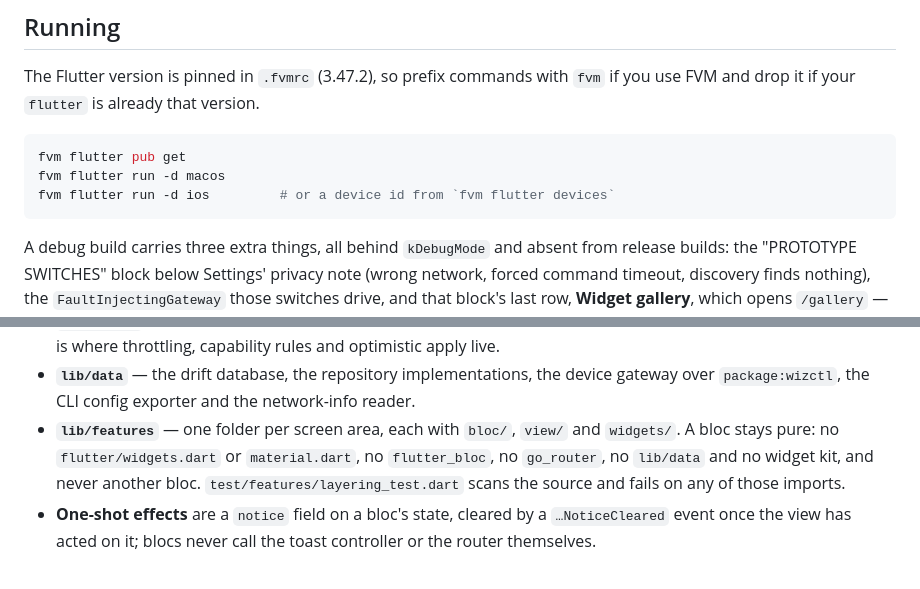
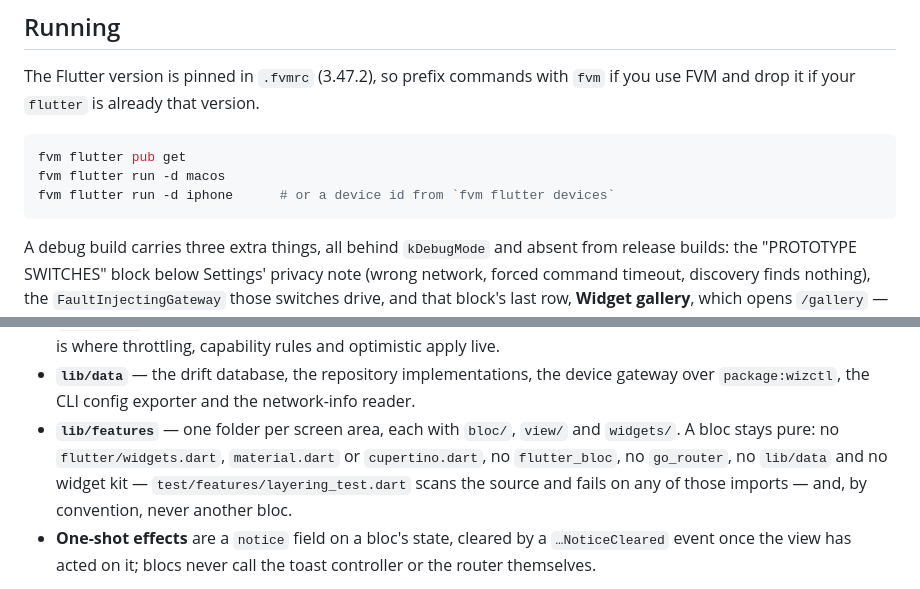
Before and after one commit to bharat-1809/wizctl_app, a Markdown page: README.md, 2 parts joined by grey strips. GitHub-like rendering.

Commit message:
docs: correct four claims the review found untrue
Spec, the disabled-key bullet: it listed §10.8's Save-light sheet among
the sections that say "empty name -> reject". They do not; §10.8 (:300)
specifies no cue at all. Only §10.1, §10.2 and §10.6 carry that line, so
the bullet names those three and says §10.8 follows the same rule
without having specified a cue.

Spec, the reduced-motion bullet: "the fixture hero rides the route
animation" reads as though a shared-element flight exists. None does --
FixtureHero, LightHero, InspectorHero and GalleryHero are kit and
feature widgets, and a grep for `Hero(` outside those four names finds
nothing. The clause now says no hero flight exists in this plan and
points at the §10.4 bullet that already records the flight as deferred.
No other doc in lib/ or either README carries the same claim.

README, the features bullet: "never another bloc" sat inside the list
the layering test enforces, which it is not -- that scan's denylist is
material/widgets/cupertino, flutter_bloc, go_router, /data/ and the kit.
The rule is real but conventional, and now reads that way. Cupertino is
added to the enforced list, which the test does check.

README, running on iOS: `-d ios` does not resolve, because device
matching is exact-or-prefix against an id or a name and iOS devices are
named like "iPhone 17 Pro". `-d iphone` is the literal that works.

````diff
--- a/README.md
+++ b/README.md
@@ -35,7 +35,7 @@ The Flutter version is pinned in `.fvmrc` (3.47.2), so prefix commands with
 ```bash
 fvm flutter pub get
 fvm flutter run -d macos
-fvm flutter run -d ios         # or a device id from `fvm flutter devices`
+fvm flutter run -d iphone      # or a device id from `fvm flutter devices`
 ```
 
 A debug build carries three extra things, all behind `kDebugMode` and absent
@@ -66,10 +66,11 @@ domain's interfaces, and `features` draw the screens.
   device gateway over `package:wizctl`, the CLI config exporter and the
   network-info reader.
 - **`lib/features`** — one folder per screen area, each with `bloc/`, `view/`
-  and `widgets/`. A bloc stays pure: no `flutter/widgets.dart` or
-  `material.dart`, no `flutter_bloc`, no `go_router`, no `lib/data` and no
-  widget kit, and never another bloc. `test/features/layering_test.dart`
-  scans the source and fails on any of those imports.
+  and `widgets/`. A bloc stays pure: no `flutter/widgets.dart`,
+  `material.dart` or `cupertino.dart`, no `flutter_bloc`, no `go_router`, no
+  `lib/data` and no widget kit — `test/features/layering_test.dart` scans the
+  source and fails on any of those imports — and, by convention, never another
+  bloc.
 - **One-shot effects** are a `notice` field on a bloc's state, cleared by a
   `…NoticeCleared` event once the view has acted on it; blocs never call the
   toast controller or the router themselves.
````
Also changed, not shown: 1 other file.
